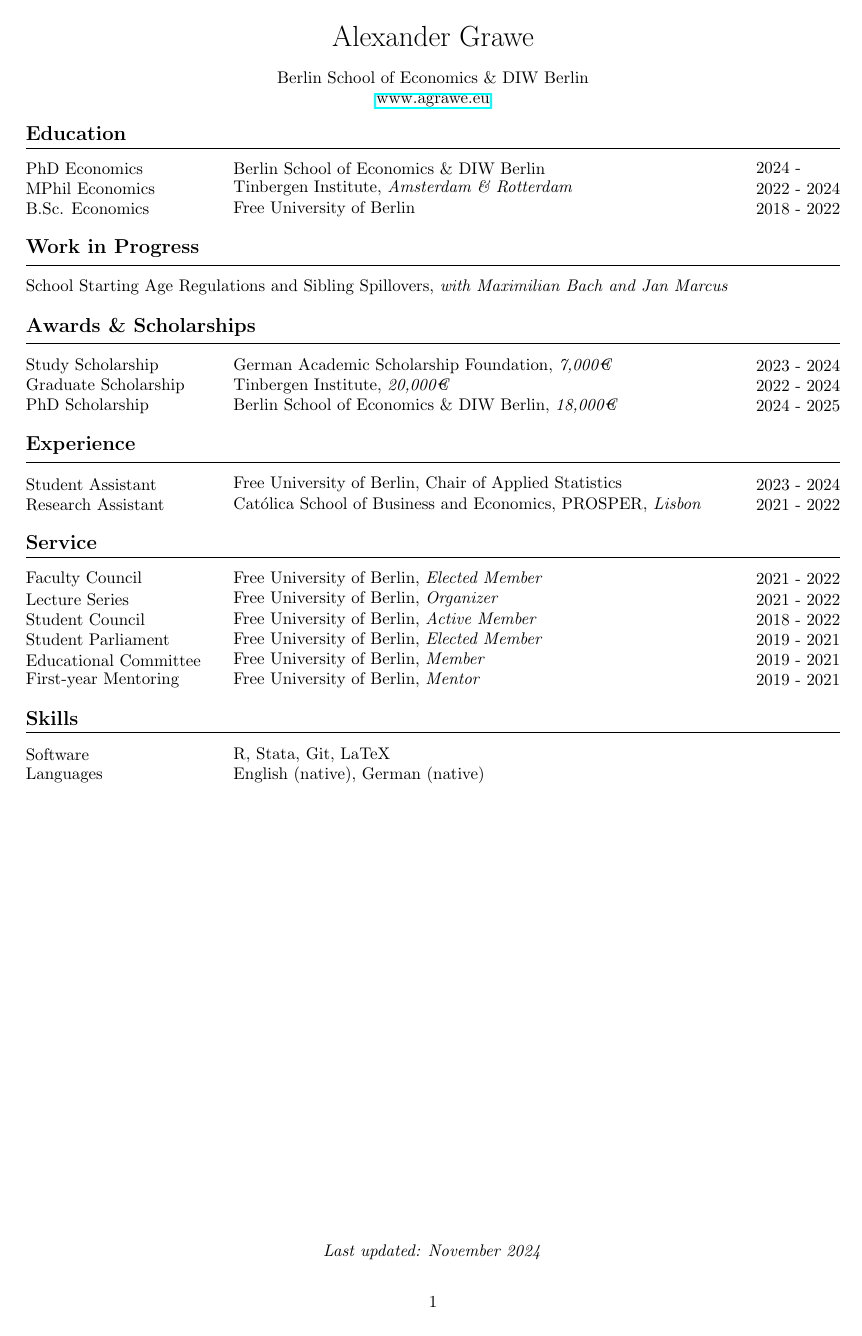
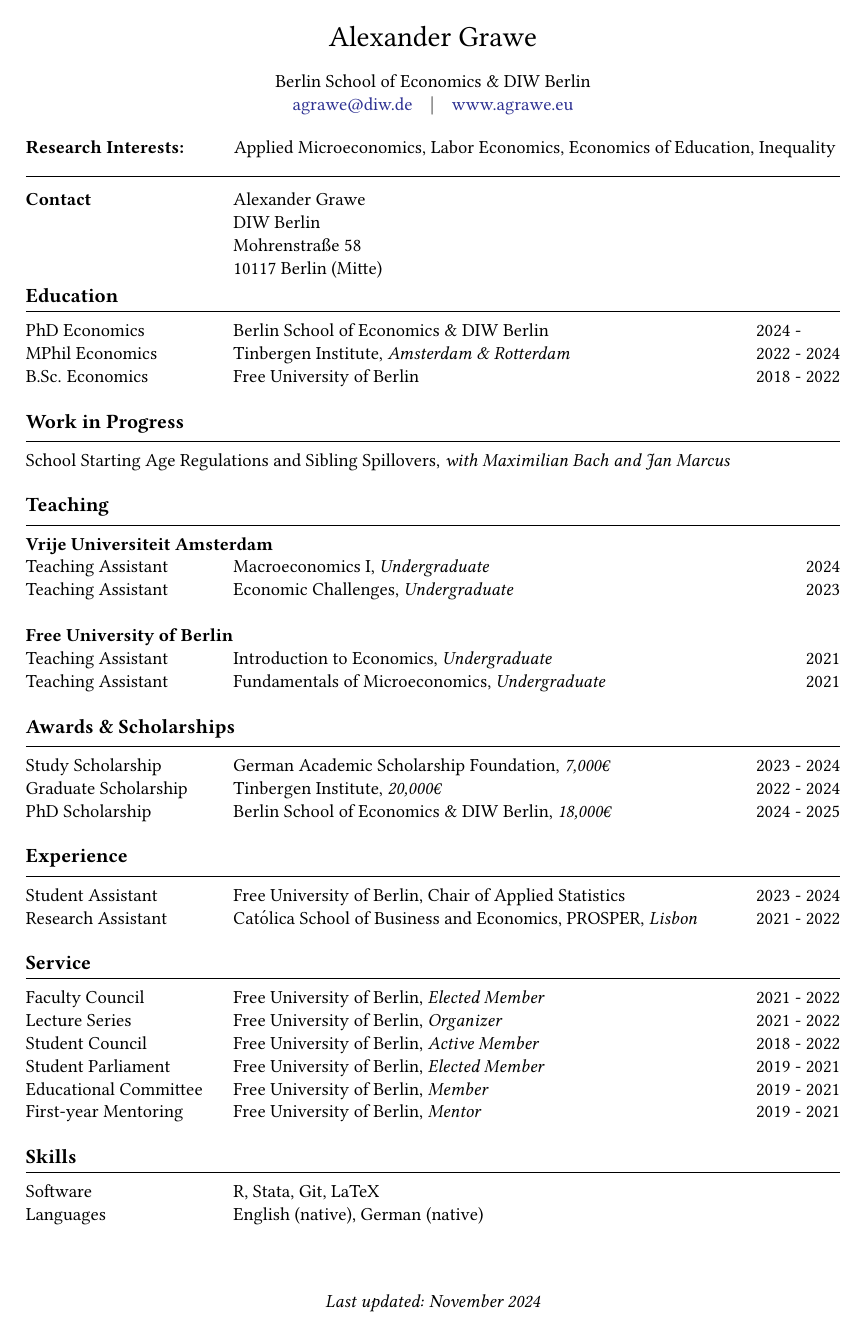
Before and after one commit to agrawe/Academic_CV, a LaTeX CV (CV_en.tex, which reads cv.cls): the whole page. Compiled offline with pdfLaTeX.

Commit message:
finish CV draft

```diff
--- a/CV_en.tex
+++ b/CV_en.tex
@@ -1,20 +1,23 @@
-\documentclass{cv}
+\documentclass[11pt]{cv}
+
+\name{Alexander Grawe}
+\inst{Berlin School of Economics \& DIW Berlin}
+\email{agrawe@diw.de}
+\website{agrawe.eu}
+\address{
+    DIW Berlin\\
+    Mohrenstraße 58\\
+    10117 Berlin (Mitte)
+}
+
 
 \begin{document}
 
-\begin{center}
-    {\LARGE Alexander Grawe}\vspace{1em}
+\cvheader
 
-    Berlin School of Economics \& DIW Berlin
+\cvinterests{Applied Microeconomics, Labor Economics, Economics of Education, Inequality}
 
-    \href{https://agrawe.eu}{www.agrawe.eu}
-
-    %\contact
-   % {Berlin School of Economics \& DIW Berlin}
-  %  {agrawe@diw.de}
- %   {agrawe.eu}
-\end{center}
-
+\cvcontact
 
 \cvsection{Education}
 \cventry{PhD Economics}{Berlin School of Economics \& DIW Berlin}{2024 - \phantom{2028}}
@@ -24,11 +27,19 @@
 \cvsection{Work in Progress}
 School Starting Age Regulations and Sibling Spillovers, \textit{with Maximilian Bach and Jan Marcus}\\
 
+\cvsection{Teaching}
+\textbf{Vrije Universiteit Amsterdam}\\
+\cventry{Teaching Assistant}{Macroeconomics I, \textit{Undergraduate}}{2024}
+\cventry{Teaching Assistant}{Economic Challenges, \textit{Undergraduate}}{2023} \\
+\textbf{Free University of Berlin}\\
+\cventry{Teaching Assistant}{Introduction to Economics, \textit{Undergraduate}}{2021}
+\cventry{Teaching Assistant}{Fundamentals of Microeconomics, \textit{Undergraduate}}{2021}
+
 
 \cvsection{Awards \& Scholarships}
 \cventry{Study Scholarship}{German Academic Scholarship Foundation, \textit{7,000€}}{2023 - 2024}
 \cventry{Graduate Scholarship}{Tinbergen Institute, \textit{20,000€}}{2022 - 2024}
-\cventry{PhD Scholarship}{Berlin School of Economics \& DIW Berlin, \textit{18,000€}}{2024 - 2025}
+\cventry{PhD Scholarship}{Berlin School of Economics \& DIW Berlin, \textit{18,000€}}{2024 - 2025}\\
 
 \cvsection{Experience}
 \cventry{Student Assistant}{Free University of Berlin, Chair of Applied Statistics}{2023 - 2024}
@@ -45,8 +56,5 @@
 \cvsection{Skills}
 \cventry{Software}{R, Stata, Git, LaTeX}{}
 \cventry{Languages}{English (native), German (native)}{}
-
-\vfill
-\centering
-\textit{Last updated: \printdate}
+\cvfooter{}{\textit{Last updated: \printdate}}{}
 \end{document}
--- a/cv.cls
+++ b/cv.cls
@@ -1,20 +1,68 @@
-\LoadClass{article}
+% Load Class, pass specified options to loaded class,
+\LoadClassWithOptions{extarticle}
 \NeedsTeXFormat{LaTeX2e}
 \ProvidesClass{cv}[custom cv class]
+%\renewcommand{\familydefault}{\sfdefault}
 
 % Packages
 \RequirePackage{geometry}
 \RequirePackage{hyperref}
+\RequirePackage{libertine}
+\RequirePackage[dvipsnames]{xcolor}
+\RequirePackage{fancyhdr}
+%\RequirePackage{setspace}
 
-% Page layout
+% Set parameters
 \geometry{a4paper, margin = 2cm}
-\setlength{\parindent}{0ex} % Remove indent
-\setlength{\parskip}{0ex}
+\setlength{\parindent}{0ex}
+
+% Set offset to each header and footer
+\fancyhfoffset{0em}
+% Remove head rule
+\renewcommand{\headrulewidth}{0pt}
+% Clear all header & footer fields
+\fancyhf{}
+\pagestyle{fancy}
+
+
+\hypersetup{
+    colorlinks=true,
+    urlcolor=Blue,
+    }
+
+\hbadness=99999
+
+% Define inputs
+\newcommand*{\name}[1]{\def\@name{#1}}
+\newcommand{\inst}[1]{\def\@inst{#1}}
+\newcommand{\email}[1]{\def\@email{#1}}
+\newcommand{\website}[1]{\def\@website{#1}}
+\newcommand{\address}[1]{\def\@address{#1}}
 
 % Current Month and Year
 \newcommand*{\printdate}{%
    \ifcase \month\or January\or February\or March\or April\or May\or June\or July\or
     August\or September\or October\or November\or December\fi \space \number\year}
+
+% CV Header
+\newcommand{\cvheader}{
+    \begin{center}
+    {\LARGE \@name}\vspace{1em}
+
+    \@inst
+
+    \href{mailto:\@email}{\@email}
+    \hspace{1ex} $\mid$ \hspace{1ex}
+    \href{https://\@website}{www.\@website}\\
+\end{center}
+}
+
+% CV Contact
+\newcommand{\cvcontact}{
+    \hrule
+    \vspace{2ex}
+    \cventry{\textbf{Contact}}{\@name\\ \@address}{}
+}
 
 
 % CV Section
@@ -22,21 +70,38 @@
     \textbf{\large #1}
     \vspace{1ex}
     \hrule
-    \vspace{2ex}
+    \vspace{1.5ex}
 }
 
 % CV Entry
-
 \newcommand{\cventry}[3]{
-    \begin{minipage}{0.25\textwidth}
+    \begin{minipage}[t]{0.25\textwidth}
         #1
     \end{minipage}
-    \begin{minipage}{0.59\textwidth}
+    \begin{minipage}[t]{0.59\textwidth}
         #2
     \end{minipage}
-    \begin{minipage}{0.15\textwidth}
+    \begin{minipage}[t]{0.15\textwidth}
         \begin{flushright}
             #3
         \end{flushright}
     \end{minipage}
 }
+
+% CV Entry 2
+\newcommand{\cvinterests}[1]{
+    \begin{minipage}[t]{0.25\textwidth}
+        \textbf{Research Interests:}
+    \end{minipage}
+    \begin{minipage}[t]{0.74\textwidth}
+        #1
+    \end{minipage}\\
+}
+
+%  CV Footer
+\newcommand*{\cvfooter}[3]{%
+  \fancyfoot{}
+  \fancyfoot[L]{#1}
+  \fancyfoot[C]{#2}
+  \fancyfoot[R]{#3}
+}
```
Also changed, not shown: CV_en.pdf.
